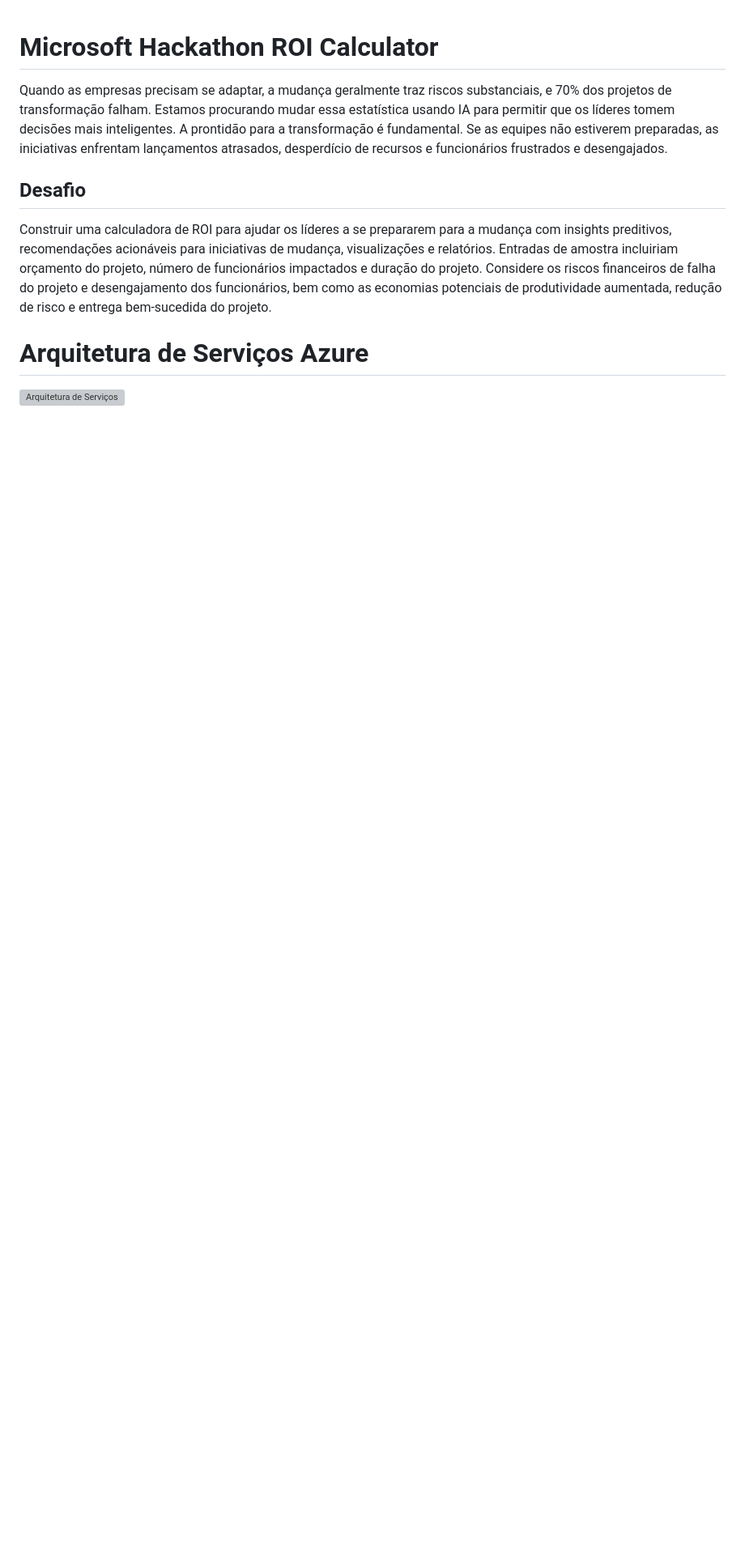
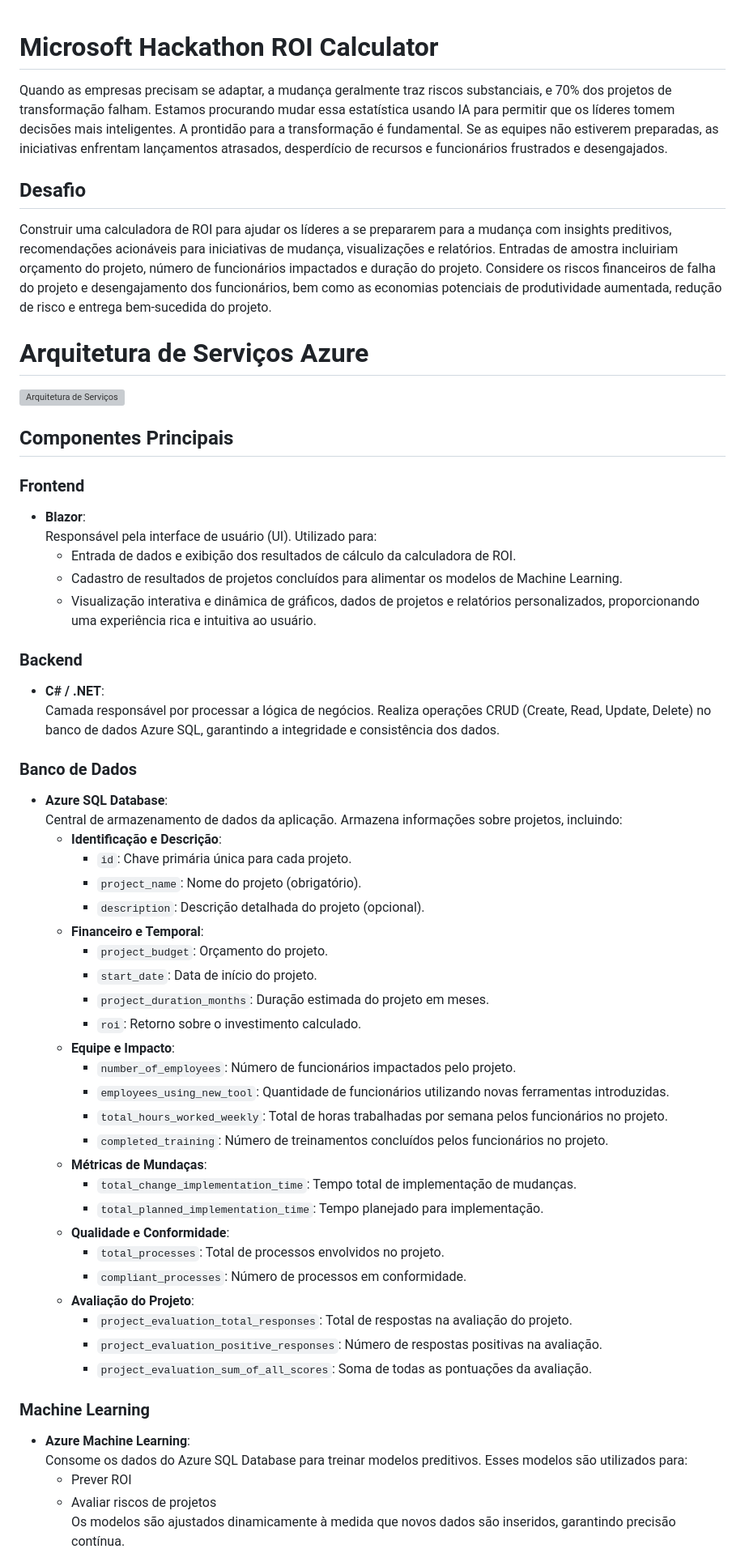
Before and after one commit to led-21/microsoft-hackathon-roi-calculator, a Markdown page: README.md, the part around one of its changes. Shown at 81% size. Drawn GitHub-style; blank space fills up the shorter version; grey boxes are pictures that could not be loaded.

```diff
--- a/README.md
+++ b/README.md
@@ -6,3 +6,51 @@ Construir uma calculadora de ROI para ajudar os líderes a se prepararem para a
 
 # Arquitetura de Serviços Azure
 ![Arquitetura de Serviços](assets/arquitetura.gif)
+
+## Componentes Principais
+
+### Frontend
+- **Blazor**:
+  Responsável pela interface de usuário (UI). Utilizado para:
+  - Entrada de dados e exibição dos resultados de cálculo da calculadora de ROI.
+  - Cadastro de resultados de projetos concluídos para alimentar os modelos de Machine Learning.
+  - Visualização interativa e dinâmica de gráficos, dados de projetos e relatórios personalizados, proporcionando uma experiência rica e intuitiva ao usuário.
+
+### Backend
+- **C# / .NET**:
+  Camada responsável por processar a lógica de negócios. Realiza operações CRUD (Create, Read, Update, Delete) no banco de dados Azure SQL, garantindo a integridade e consistência dos dados.
+
+### Banco de Dados
+- **Azure SQL Database**:
+  Central de armazenamento de dados da aplicação. Armazena informações sobre projetos, incluindo:
+  - **Identificação e Descrição**:
+    - `id`: Chave primária única para cada projeto.
+    - `project_name`: Nome do projeto (obrigatório).
+    - `description`: Descrição detalhada do projeto (opcional).
+  - **Financeiro e Temporal**:
+    - `project_budget`: Orçamento do projeto.
+    - `start_date`: Data de início do projeto.
+    - `project_duration_months`: Duração estimada do projeto em meses.
+    - `roi`: Retorno sobre o investimento calculado.
+  - **Equipe e Impacto**:
+    - `number_of_employees`: Número de funcionários impactados pelo projeto.
+    - `employees_using_new_tool`: Quantidade de funcionários utilizando novas ferramentas introduzidas.
+    - `total_hours_worked_weekly`: Total de horas trabalhadas por semana pelos funcionários no projeto.
+    - `completed_training`: Número de treinamentos concluídos pelos funcionários no projeto.
+  - **Métricas de Mundaças**:
+    - `total_change_implementation_time`: Tempo total de implementação de mudanças.
+    - `total_planned_implementation_time`: Tempo planejado para implementação.
+  - **Qualidade e Conformidade**:
+    - `total_processes`: Total de processos envolvidos no projeto.
+    - `compliant_processes`: Número de processos em conformidade.
+  - **Avaliação do Projeto**:
+    - `project_evaluation_total_responses`: Total de respostas na avaliação do projeto.
+    - `project_evaluation_positive_responses`: Número de respostas positivas na avaliação.
+    - `project_evaluation_sum_of_all_scores`: Soma de todas as pontuações da avaliação.
+### Machine Learning
+- **Azure Machine Learning**:
+  Consome os dados do Azure SQL Database para treinar modelos preditivos. Esses modelos são utilizados para:
+  - Prever ROI
+  - Avaliar riscos de projetos
+  Os modelos são ajustados dinamicamente à medida que novos dados são inseridos, garantindo precisão contínua.
+
```
Also changed, not shown: other parts of README.md (+35 -0 lines).
